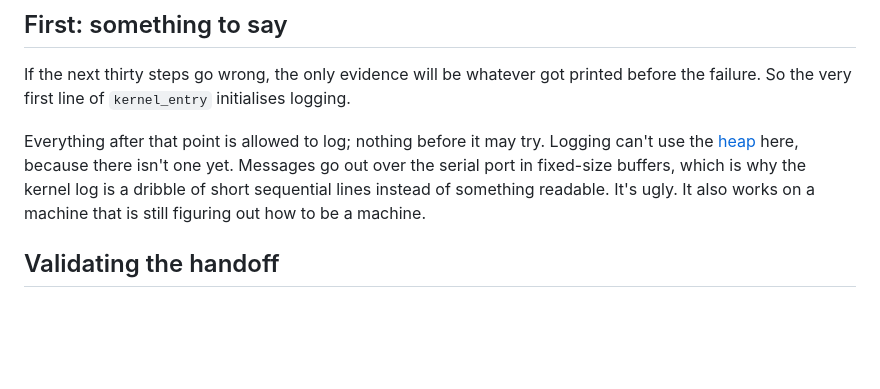
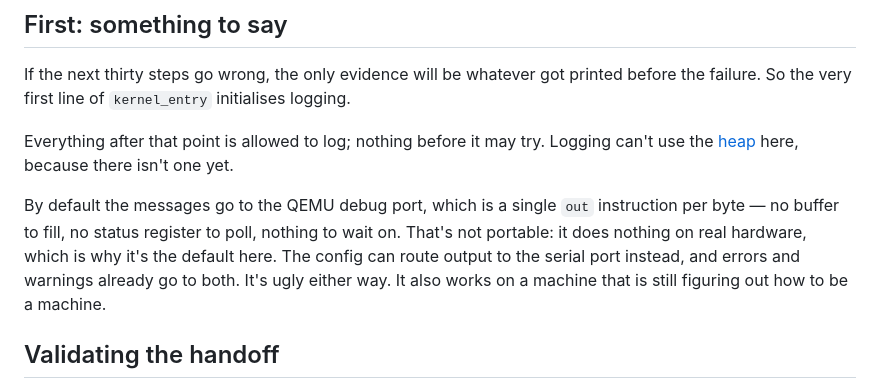
Before and after one commit to emilf/emilf.github.io, a Markdown page: src/blog/theseusos-part-2-the-other-side.md, the part around the change. Rendered like a GitHub page; blank space fills up the shorter version.

Commit message:
Part 2: correct logging output to QEMU debug port
Logging defaults to the QEMU debug port (port 0xE9, one out instruction
per byte, no buffering), not serial. Serial is available via config, and
errors/warnings already go to both.

```diff
--- a/src/blog/theseusos-part-2-the-other-side.md
+++ b/src/blog/theseusos-part-2-the-other-side.md
@@ -15,7 +15,9 @@ The kernel starts with no memory allocator and no page tables of its own. No int
 
 If the next thirty steps go wrong, the only evidence will be whatever got printed before the failure. So the very first line of `kernel_entry` initialises logging.
 
-Everything after that point is allowed to log; nothing before it may try. Logging can't use the [heap](https://en.wikipedia.org/wiki/Memory_management_(operating_systems)) here, because there isn't one yet. Messages go out over the serial port in fixed-size buffers, which is why the kernel log is a dribble of short sequential lines instead of something readable. It's ugly. It also works on a machine that is still figuring out how to be a machine.
+Everything after that point is allowed to log; nothing before it may try. Logging can't use the [heap](https://en.wikipedia.org/wiki/Memory_management_(operating_systems)) here, because there isn't one yet.
+
+By default the messages go to the QEMU debug port, which is a single `out` instruction per byte — no buffer to fill, no status register to poll, nothing to wait on. That's not portable: it does nothing on real hardware, which is why it's the default here. The config can route output to the serial port instead, and errors and warnings already go to both. It's ugly either way. It also works on a machine that is still figuring out how to be a machine.
 
 ## Validating the handoff
 
```
